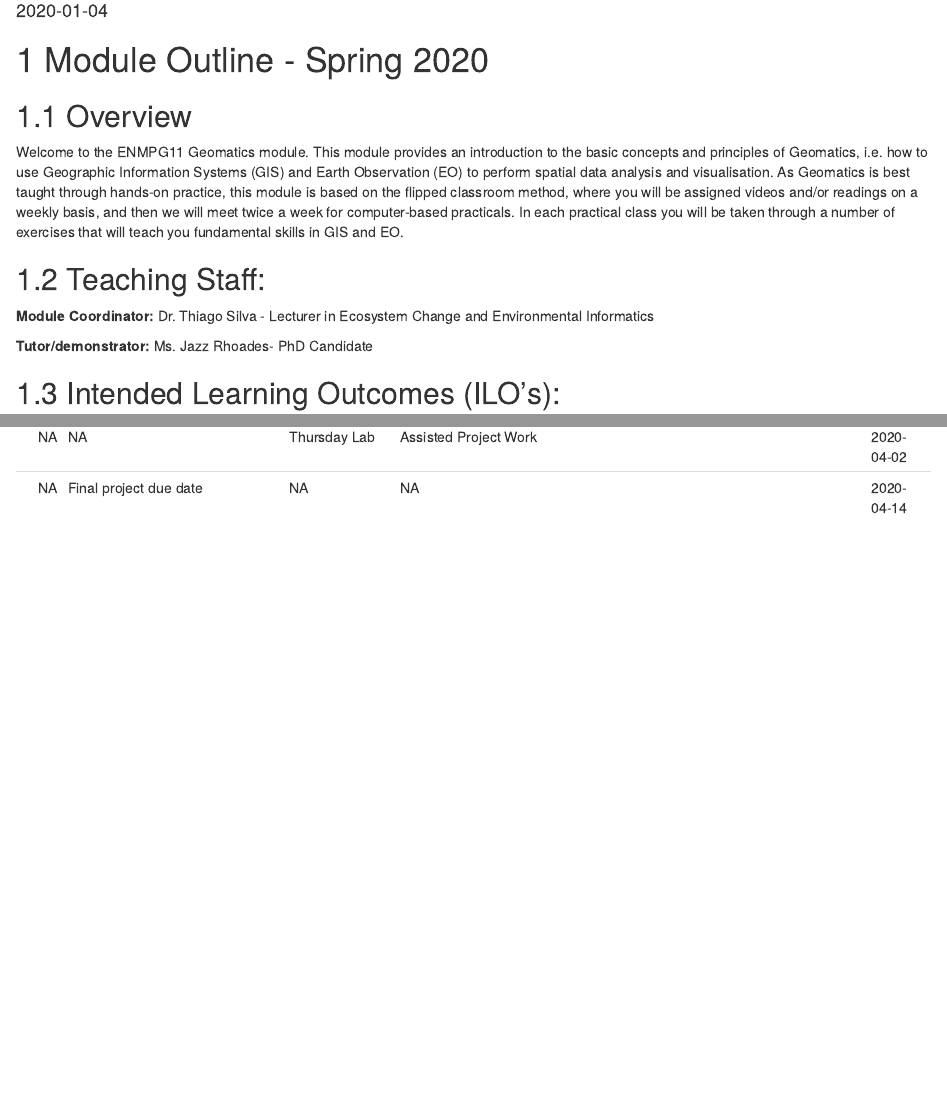
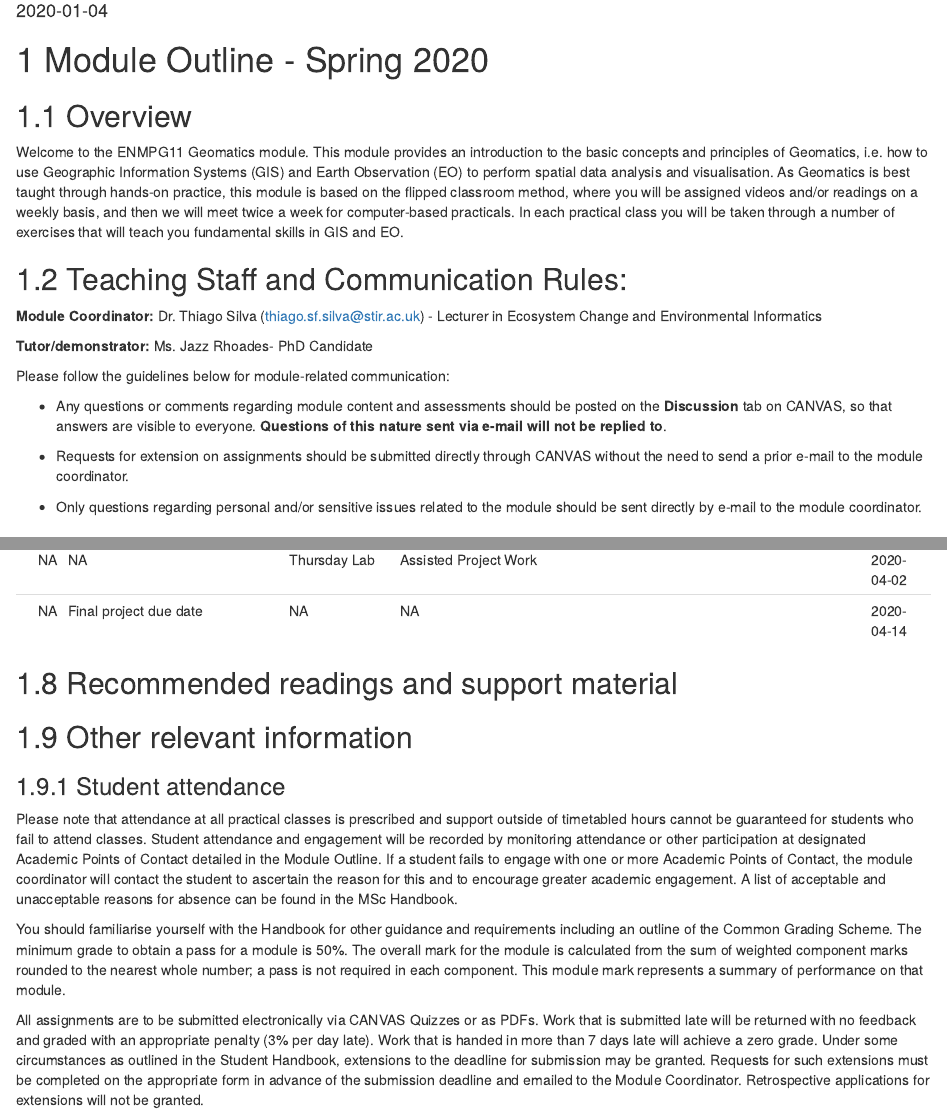
Before and after one commit to thiagosfsilva/ENMPG11, an R Markdown document (index.Rmd): the page in a window 1100 px wide, from 100 px down, and a second part further down, joined at a grey line. Rendered offline with R 4.5, knitr and Pandoc, with nearby package versions; drawn as R Markdown's standard HTML page in place of the format the file asks for.

Commit message:
Small changes on Index, created readme

````diff
--- a/index.Rmd
+++ b/index.Rmd
@@ -18,11 +18,19 @@ description: "Workbook for the ENMPG11 Geomatics Graduate Module at University o
 
 Welcome to the ENMPG11 Geomatics module. This module provides an introduction to the basic concepts and principles of Geomatics, i.e. how to use Geographic Information Systems (GIS) and Earth Observation (EO) to perform spatial data analysis and visualisation. As Geomatics is best taught through hands-on practice, this module is based on the flipped classroom method, where you will be assigned videos and/or readings on a weekly basis, and then we will meet twice a week for computer-based practicals. In each practical class you will be taken through a number of exercises that will teach you fundamental skills in GIS and EO.
 
-## Teaching Staff:
+## Teaching Staff and Communication Rules:
 
-**Module Coordinator:** Dr. Thiago Silva - Lecturer in Ecosystem Change and Environmental Informatics
+**Module Coordinator:** Dr. Thiago Silva (thiago.sf.silva@stir.ac.uk) - Lecturer in Ecosystem Change and Environmental Informatics
 
 **Tutor/demonstrator:** Ms. Jazz Rhoades- PhD Candidate
+
+Please follow the guidelines below for module-related communication:
+
+- Any questions or comments regarding module content and assessments should be posted on the **Discussion** tab on CANVAS, so that answers are visible to everyone. **Questions of this nature sent via e-mail will not be replied to**.
+
+- Requests for extension on assignments should be submitted directly through CANVAS without the need to send a prior e-mail to the module coordinator.
+
+- Only questions regarding personal and/or sensitive issues related to the module should be sent directly by e-mail to the module coordinator.
 
 ## Intended Learning Outcomes (ILO's):
 
@@ -83,3 +91,17 @@ library(knitr)
 tt <- readRDS("ENMPG11_tt_2020.rds")
 kable(tt, caption = "ENMPG Timetable - Spring2020")
 ```
+
+## Recommended readings and support material
+
+## Other relevant information
+
+### Student attendance
+
+Please note that attendance at all practical classes is prescribed and support outside of timetabled hours cannot be guaranteed for students who fail to attend classes.
+Student attendance and engagement will be recorded by monitoring attendance or other participation at designated Academic Points of Contact detailed in the Module Outline. If a student fails to engage with one or more Academic Points of Contact, the module coordinator will contact the student to ascertain the reason for this and to encourage greater academic engagement. A list of acceptable and unacceptable reasons for absence can be found in the MSc Handbook.
+
+You should familiarise yourself with the Handbook for other guidance and requirements including an outline of the Common Grading Scheme. The minimum grade to obtain a pass for a module is 50%. The overall mark for the module is calculated from the sum of weighted component marks rounded to the nearest whole number; a pass is not required in each component. This module mark represents a summary of performance on that module.
+
+All assignments are to be submitted electronically via CANVAS Quizzes or as PDFs. Work that is submitted late will be returned with no feedback and graded with an appropriate penalty (3% per day late). Work that is handed in more than 7 days late will achieve a zero grade. Under some circumstances as outlined in the Student Handbook, extensions to the deadline for submission may be granted. Requests for such extensions must be completed on the appropriate form in advance of the submission deadline and emailed to the Module Coordinator. Retrospective applications for
+extensions will not be granted.
````
Also changed, not shown: 2 other files.
